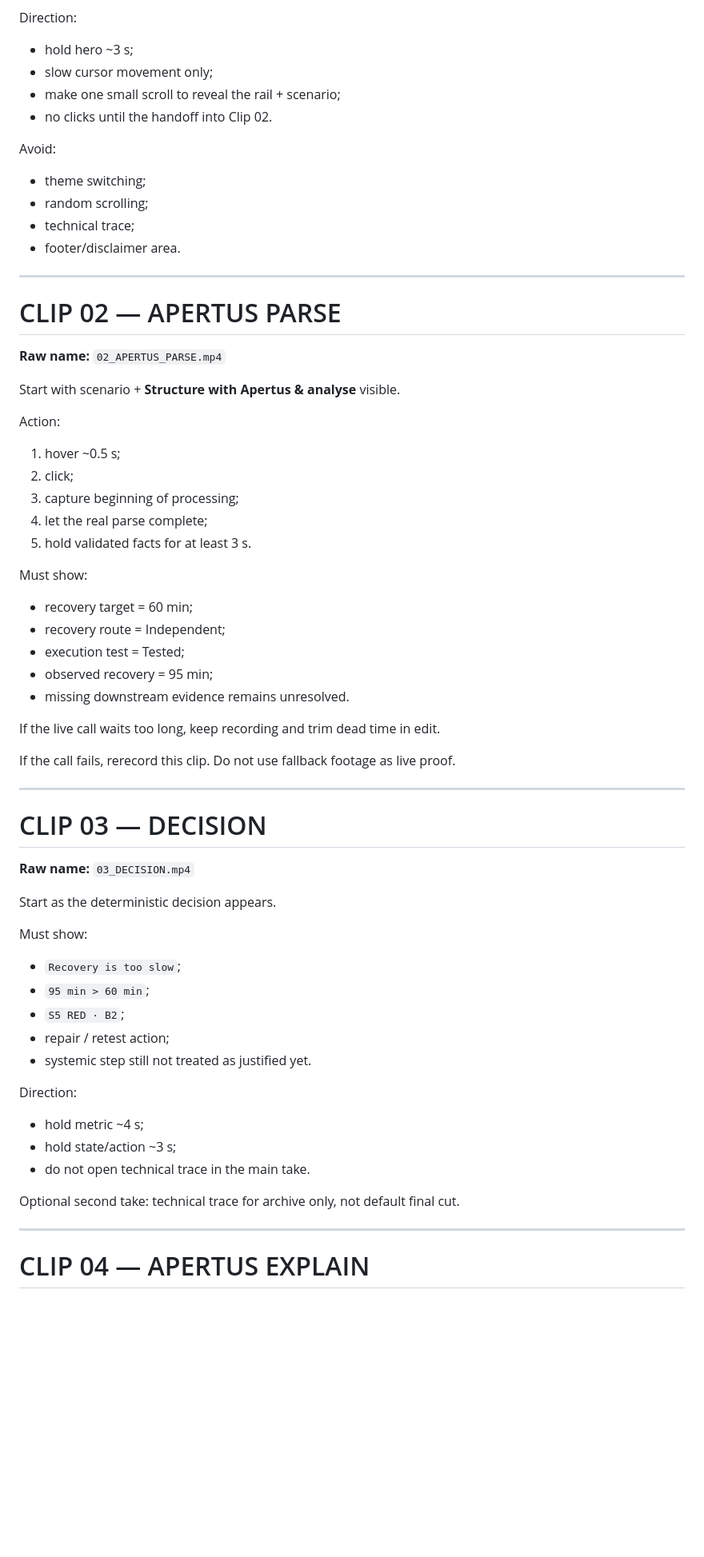
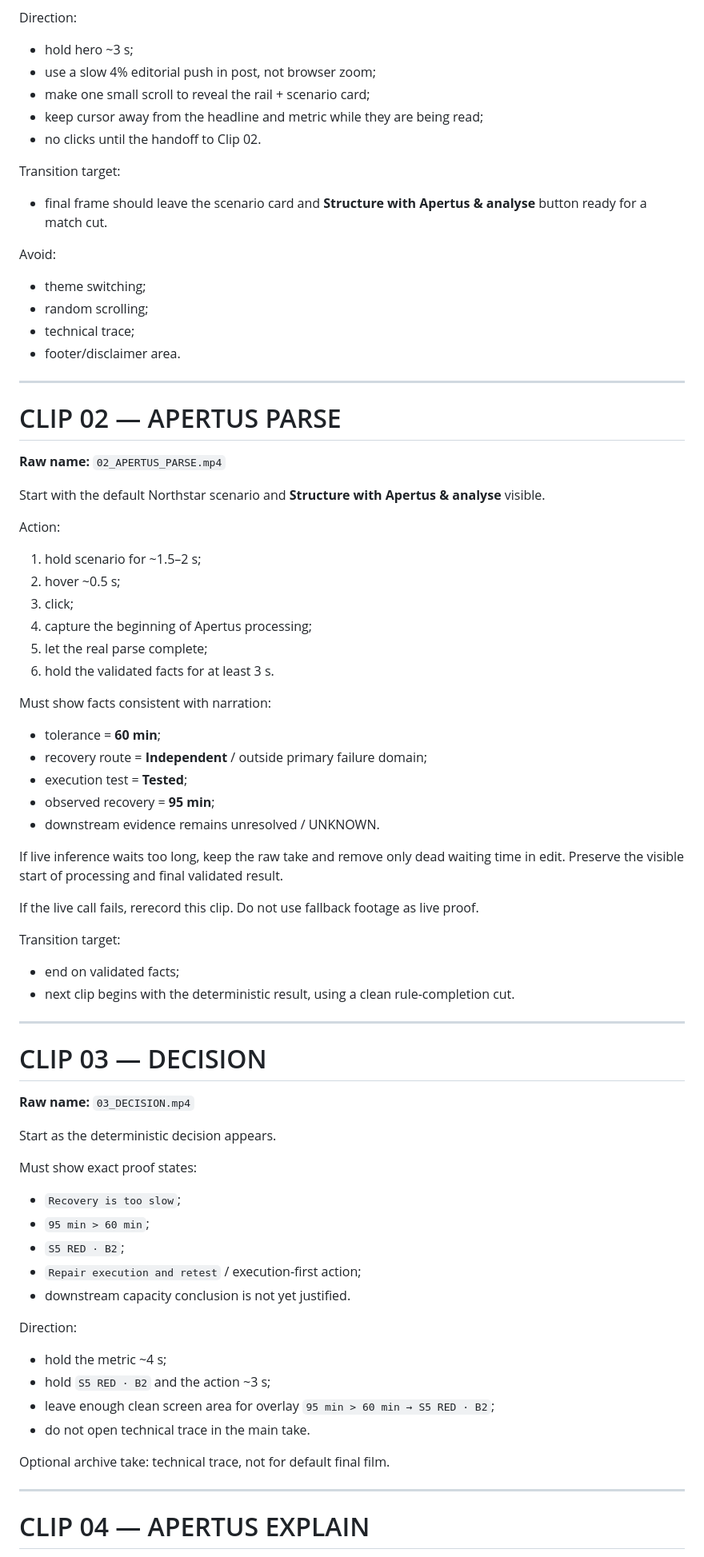
Before and after one commit to rostys-fintech/systemic-resilience-copilot, a Markdown page: video/SCREEN_CAPTURE_SHOTLIST.md, the part around one of its changes. Shown at 80% size. Rendered like a GitHub page; blank space fills up the shorter version.

Commit message:
Sync capture shot list to final V3 voice and transition map

```diff
--- a/video/SCREEN_CAPTURE_SHOTLIST.md
+++ b/video/SCREEN_CAPTURE_SHOTLIST.md
@@ -59,9 +60,13 @@ Must show:
 
 Direction:
 - hold hero ~3 s;
-- slow cursor movement only;
-- make one small scroll to reveal the rail + scenario;
-- no clicks until the handoff into Clip 02.
+- use a slow 4% editorial push in post, not browser zoom;
+- make one small scroll to reveal the rail + scenario card;
+- keep cursor away from the headline and metric while they are being read;
+- no clicks until the handoff to Clip 02.
+
+Transition target:
+- final frame should leave the scenario card and **Structure with Apertus & analyse** button ready for a match cut.
 
 Avoid:
 - theme switching;
@@ -75,25 +80,30 @@ Avoid:
 
 **Raw name:** `02_APERTUS_PARSE.mp4`
 
-Start with scenario + **Structure with Apertus & analyse** visible.
+Start with the default Northstar scenario and **Structure with Apertus & analyse** visible.
 
 Action:
-1. hover ~0.5 s;
-2. click;
-3. capture beginning of processing;
-4. let the real parse complete;
-5. hold validated facts for at least 3 s.
+1. hold scenario for ~1.5–2 s;
+2. hover ~0.5 s;
+3. click;
+4. capture the beginning of Apertus processing;
+5. let the real parse complete;
+6. hold the validated facts for at least 3 s.
 
-Must show:
-- recovery target = 60 min;
-- recovery route = Independent;
-- execution test = Tested;
-- observed recovery = 95 min;
-- missing downstream evidence remains unresolved.
+Must show facts consistent with narration:
+- tolerance = **60 min**;
+- recovery route = **Independent** / outside primary failure domain;
+- execution test = **Tested**;
+- observed recovery = **95 min**;
+- downstream evidence remains unresolved / UNKNOWN.
 
-If the live call waits too long, keep recording and trim dead time in edit.
+If live inference waits too long, keep the raw take and remove only dead waiting time in edit. Preserve the visible start of processing and final validated result.
 
-If the call fails, rerecord this clip. Do not use fallback footage as live proof.
+If the live call fails, rerecord this clip. Do not use fallback footage as live proof.
+
+Transition target:
+- end on validated facts;
+- next clip begins with the deterministic result, using a clean rule-completion cut.
 
 ---
 
@@ -103,19 +113,20 @@ If the call fails, rerecord this clip. Do not use fallback footage as live proof
 
 Start as the deterministic decision appears.
 
-Must show:
+Must show exact proof states:
 - `Recovery is too slow`;
 - `95 min > 60 min`;
 - `S5 RED · B2`;
-- repair / retest action;
-- systemic step still not treated as justified yet.
+- `Repair execution and retest` / execution-first action;
+- downstream capacity conclusion is not yet justified.
 
 Direction:
-- hold metric ~4 s;
-- hold state/action ~3 s;
+- hold the metric ~4 s;
+- hold `S5 RED · B2` and the action ~3 s;
+- leave enough clean screen area for overlay `95 min > 60 min → S5 RED · B2`;
 - do not open technical trace in the main take.
 
-Optional second take: technical trace for archive only, not default final cut.
+Optional archive take: technical trace, not for default final film.
 
 ---
 
```
Also changed, not shown: other parts of video/SCREEN_CAPTURE_SHOTLIST.md (+68 -42 lines).
